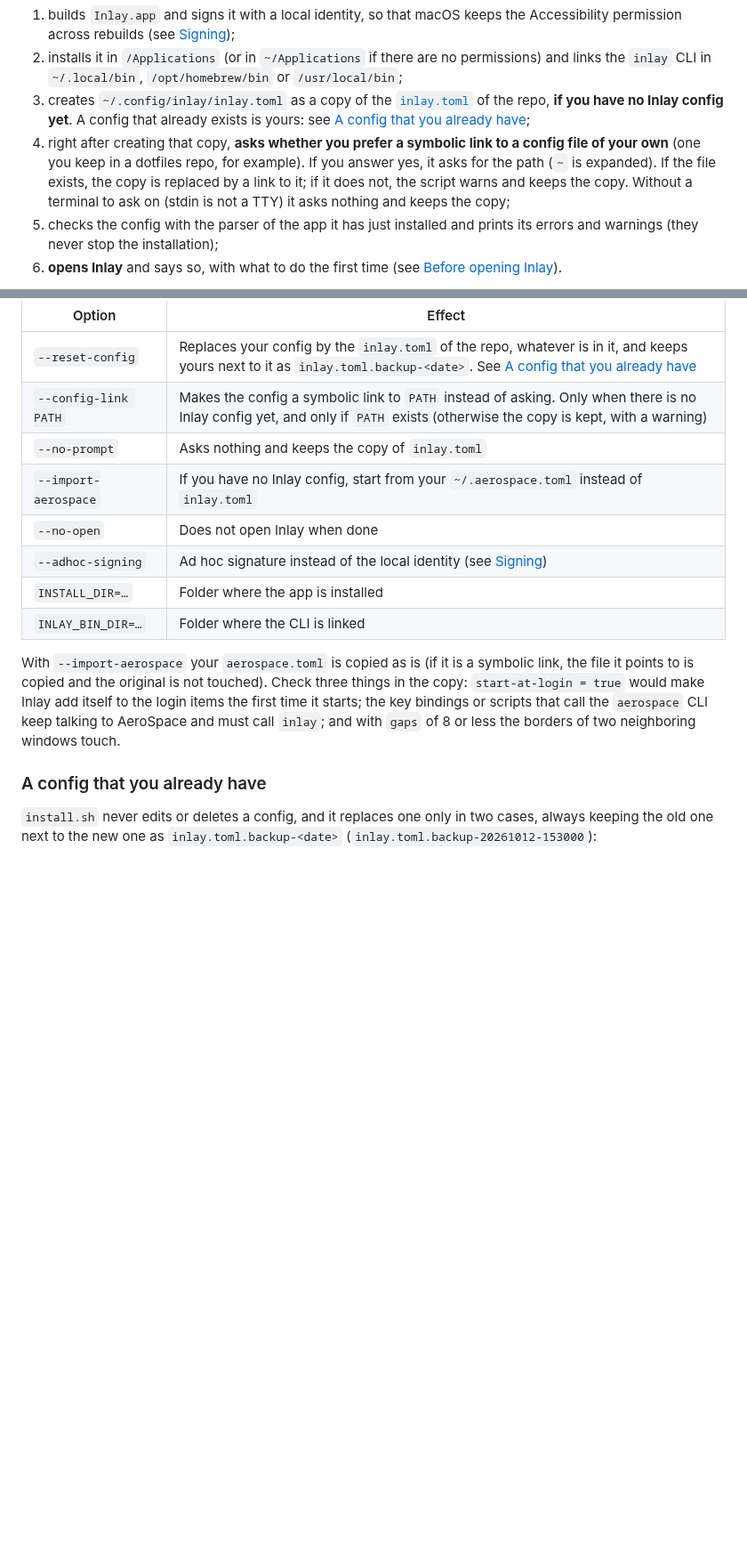
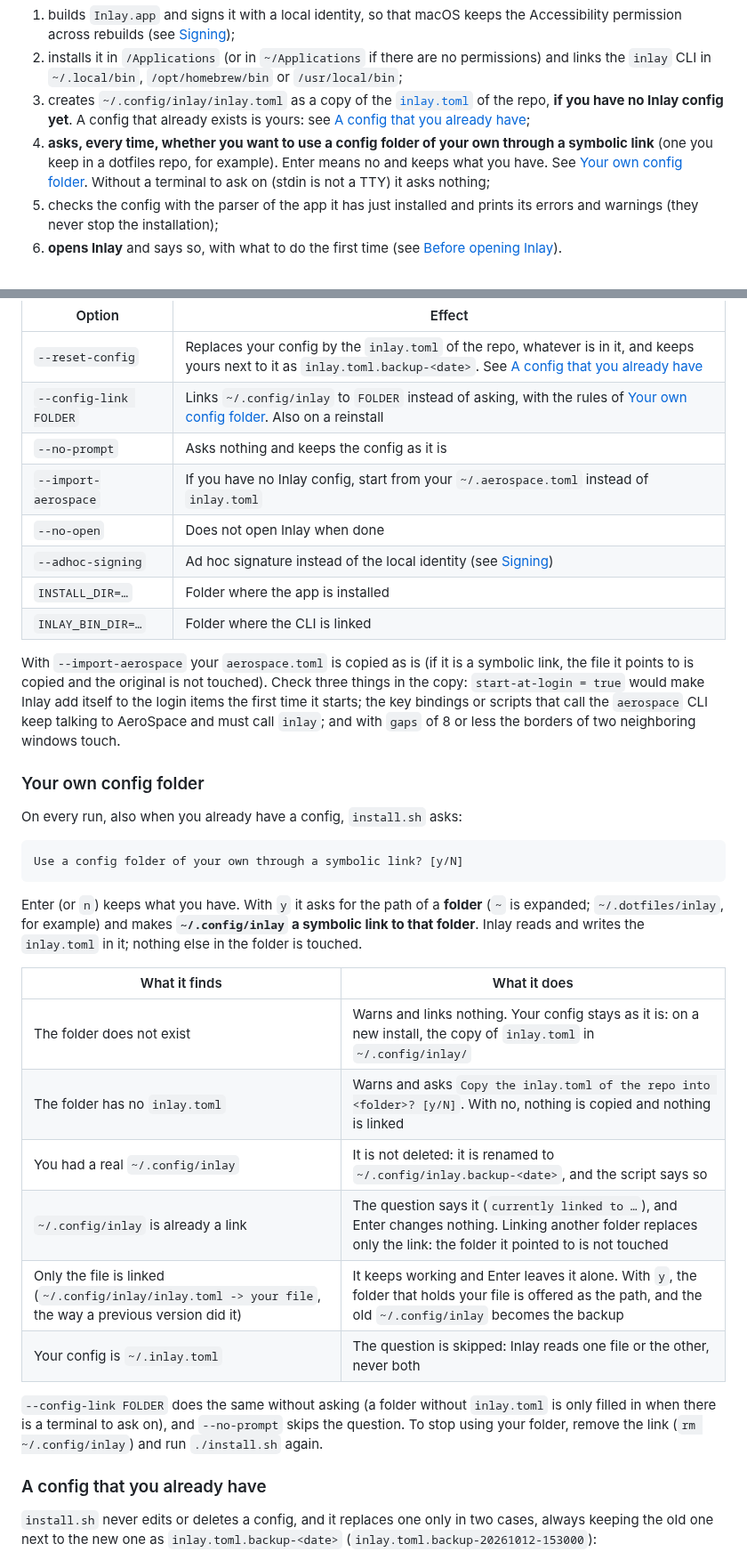
Before and after one commit to de-hv/inlay, a Markdown page: README.md, 2 parts joined by grey strips. Shown at 89% size. GitHub-like rendering; blank space fills up the shorter version.

````diff
--- a/README.md
+++ b/README.md
@@ -74,10 +76,10 @@ No option is needed. `install.sh`:
 3. creates `~/.config/inlay/inlay.toml` as a copy of the [`inlay.toml`](./inlay.toml) of the repo, **if you
    have no Inlay config yet**. A config that already exists is yours: see
    [A config that you already have](#a-config-that-you-already-have);
-4. right after creating that copy, **asks whether you prefer a symbolic link to a config file of your own**
-   (one you keep in a dotfiles repo, for example). If you answer yes, it asks for the path (`~` is
-   expanded). If the file exists, the copy is replaced by a link to it; if it does not, the script warns
-   and keeps the copy. Without a terminal to ask on (stdin is not a TTY) it asks nothing and keeps the copy;
+4. **asks, every time, whether you want to use a config folder of your own through a symbolic link** (one
+   you keep in a dotfiles repo, for example). Enter means no and keeps what you have. See
+   [Your own config folder](#your-own-config-folder). Without a terminal to ask on (stdin is not a TTY) it
+   asks nothing;
 5. checks the config with the parser of the app it has just installed and prints its errors and warnings
    (they never stop the installation);
 6. **opens Inlay** and says so, with what to do the first time (see
@@ -90,8 +92,8 @@ It can be run as many times as needed: it updates what is installed, quitting th
 | Option | Effect |
 |---|---|
 | `--reset-config` | Replaces your config by the `inlay.toml` of the repo, whatever is in it, and keeps yours next to it as `inlay.toml.backup-<date>`. See [A config that you already have](#a-config-that-you-already-have) |
-| `--config-link PATH` | Makes the config a symbolic link to `PATH` instead of asking. Only when there is no Inlay config yet, and only if `PATH` exists (otherwise the copy is kept, with a warning) |
-| `--no-prompt` | Asks nothing and keeps the copy of `inlay.toml` |
+| `--config-link FOLDER` | Links `~/.config/inlay` to `FOLDER` instead of asking, with the rules of [Your own config folder](#your-own-config-folder). Also on a reinstall |
+| `--no-prompt` | Asks nothing and keeps the config as it is |
 | `--import-aerospace` | If you have no Inlay config, start from your `~/.aerospace.toml` instead of `inlay.toml` |
 | `--no-open` | Does not open Inlay when done |
 | `--adhoc-signing` | Ad hoc signature instead of the local identity (see [Signing](#signing)) |
@@ -103,6 +105,31 @@ is copied and the original is not touched). Check three things in the copy: `sta
 Inlay add itself to the login items the first time it starts; the key bindings or scripts that call the
 `aerospace` CLI keep talking to AeroSpace and must call `inlay`; and with `gaps` of 8 or less the borders of
 two neighboring windows touch.
+
+### Your own config folder
+
+On every run, also when you already have a config, `install.sh` asks:
+
+```
+Use a config folder of your own through a symbolic link? [y/N]
+```
+
+Enter (or `n`) keeps what you have. With `y` it asks for the path of a **folder** (`~` is expanded;
+`~/.dotfiles/inlay`, for example) and makes **`~/.config/inlay` a symbolic link to that folder**. Inlay reads
+and writes the `inlay.toml` in it; nothing else in the folder is touched.
+
+| What it finds | What it does |
+|---|---|
+| The folder does not exist | Warns and links nothing. Your config stays as it is: on a new install, the copy of `inlay.toml` in `~/.config/inlay/` |
+| The folder has no `inlay.toml` | Warns and asks `Copy the inlay.toml of the repo into <folder>? [y/N]`. With no, nothing is copied and nothing is linked |
+| You had a real `~/.config/inlay` | It is not deleted: it is renamed to `~/.config/inlay.backup-<date>`, and the script says so |
+| `~/.config/inlay` is already a link | The question says it (`currently linked to …`), and Enter changes nothing. Linking another folder replaces only the link: the folder it pointed to is not touched |
+| Only the file is linked (`~/.config/inlay/inlay.toml -> your file`, the way a previous version did it) | It keeps working and Enter leaves it alone. With `y`, the folder that holds your file is offered as the path, and the old `~/.config/inlay` becomes the backup |
+| Your config is `~/.inlay.toml` | The question is skipped: Inlay reads one file or the other, never both |
+
+`--config-link FOLDER` does the same without asking (a folder without `inlay.toml` is only filled in when
+there is a terminal to ask on), and `--no-prompt` skips the question. To stop using your folder, remove the
+link (`rm ~/.config/inlay`) and run `./install.sh` again.
 
 ### A config that you already have
 
````
Also changed, not shown: other parts of README.md (+73 -28 lines), docs/images/menu-bar-colors.png, docs/images/menu-bar-options.png, docs/images/menu.png, docs/images/settings-menu-bar.png, docs/images/terminal-install.png, docs/images/terminal-uninstall.png, 5 other files.
